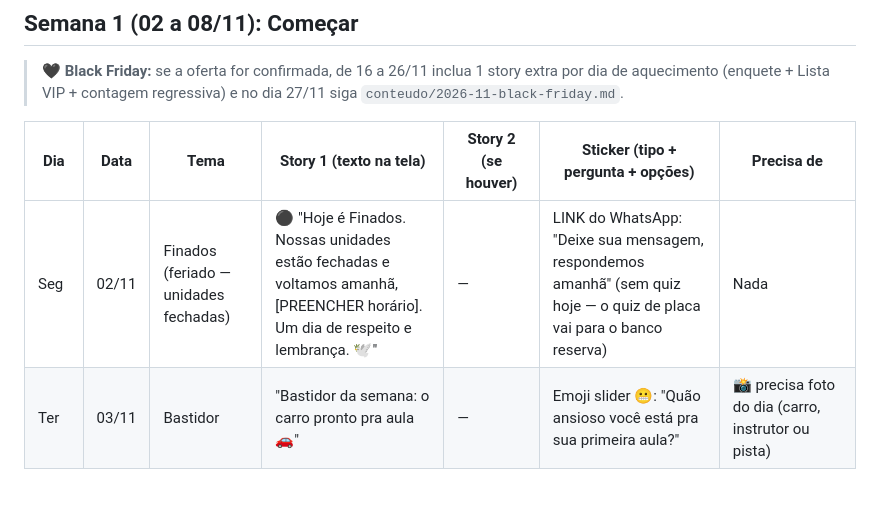
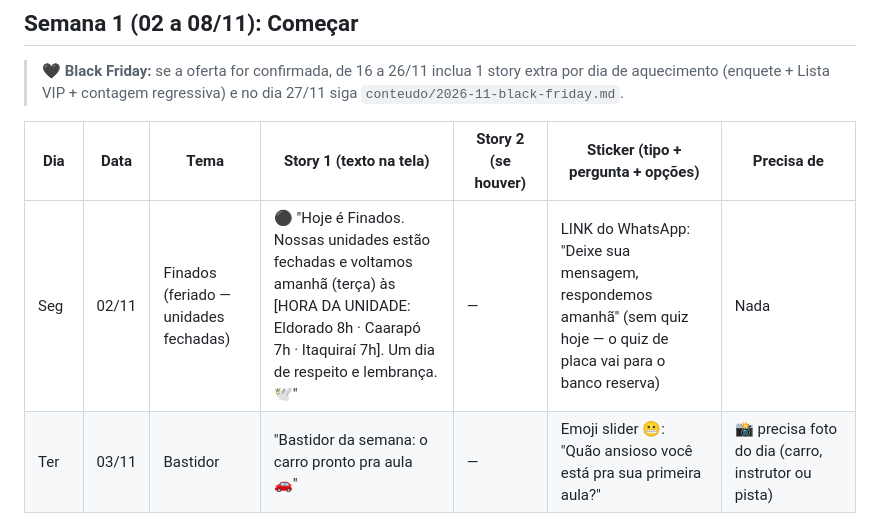
Before and after one commit to aliffstefano/Socialmidia, a Markdown page: conteudo/autoescolas/2026-11-stories-30-dias.md, the part around the change. Drawn GitHub-style; blank space fills up the shorter version.

```diff
--- a/conteudo/autoescolas/2026-11-stories-30-dias.md
+++ b/conteudo/autoescolas/2026-11-stories-30-dias.md
@@ -17,7 +17,7 @@
 
 | Dia | Data | Tema | Story 1 (texto na tela) | Story 2 (se houver) | Sticker (tipo + pergunta + opções) | Precisa de |
 |---|---|---|---|---|---|---|
-| Seg | 02/11 | Finados (feriado — unidades fechadas) | ⚫ "Hoje é Finados. Nossas unidades estão fechadas e voltamos amanhã, [PREENCHER horário]. Um dia de respeito e lembrança. 🕊️" | — | LINK do WhatsApp: "Deixe sua mensagem, respondemos amanhã" (sem quiz hoje — o quiz de placa vai para o banco reserva) | Nada |
+| Seg | 02/11 | Finados (feriado — unidades fechadas) | ⚫ "Hoje é Finados. Nossas unidades estão fechadas e voltamos amanhã (terça) às [HORA DA UNIDADE: Eldorado 8h · Caarapó 7h · Itaquiraí 7h]. Um dia de respeito e lembrança. 🕊️" | — | LINK do WhatsApp: "Deixe sua mensagem, respondemos amanhã" (sem quiz hoje — o quiz de placa vai para o banco reserva) | Nada |
 | Ter | 03/11 | Bastidor | "Bastidor da semana: o carro pronto pra aula 🚗" | — | Emoji slider 😬: "Quão ansioso você está pra sua primeira aula?" | 📸 precisa foto do dia (carro, instrutor ou pista) |
 | Qua | 04/11 | Mito ou verdade | "Mito ou verdade? 🤔" | — | ENQUETE: "Precisa ter carro próprio pra tirar a CNH?" · Mito / Verdade (resposta: Mito, no Qui) | Nada |
 | Qui | 05/11 | Resposta + caixinha | S1: "Mito ✅ Você aprende e faz a prova no carro da autoescola. Não precisa ter carro." | S2: "Qual sua dúvida sobre a CNH? 👇" | S1: repost da enquete de ontem (mostra resultado) · S2: CAIXINHA "Qual sua dúvida sobre a CNH?" | Nada |
```
Also changed, not shown: perfis/autoescolas.md (+7 -0 lines).
